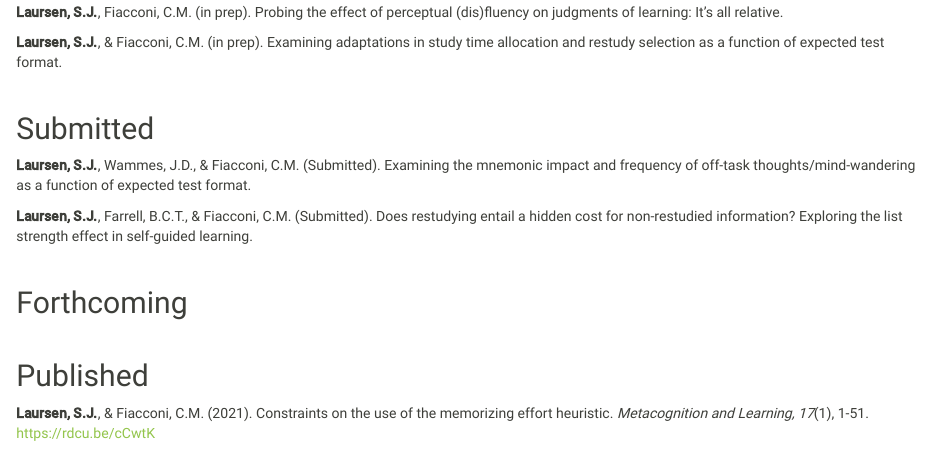
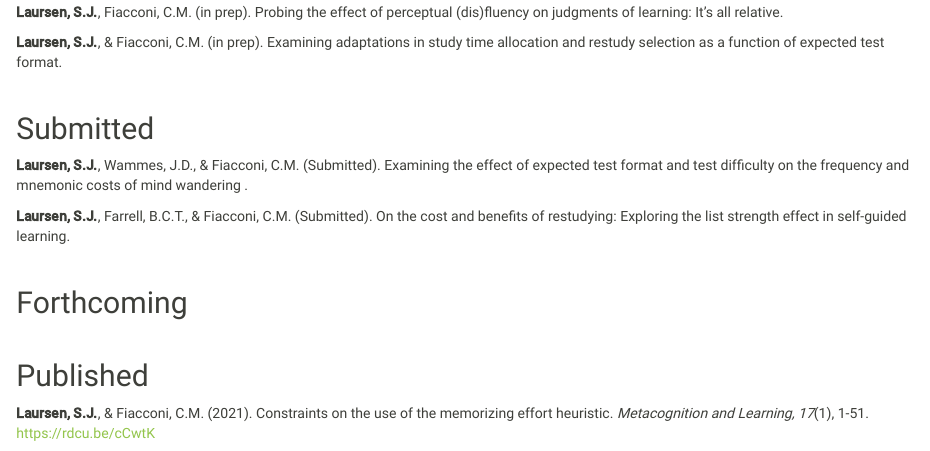
Before and after one commit to SkylarLaursen/SkylarLaursen.github.io, an R Markdown document (publications.Rmd): the page in a window 1100 px wide, from 180 px down. The pictures show the output file publications.html that the author committed with the source, opened offline; library style sheets and scripts come from the installed R packages.

Commit message:
Add files via upload

```diff
--- a/publications.Rmd
+++ b/publications.Rmd
@@ -21,9 +21,9 @@ knitr::opts_chunk$set(echo = TRUE)
 
 ## Submitted
 
-**Laursen, S.J.**, Wammes, J.D., & Fiacconi, C.M. (Submitted). Examining the mnemonic impact and frequency of off-task thoughts/mind-wandering as a function of expected test format.
+**Laursen, S.J.**, Wammes, J.D., & Fiacconi, C.M. (Submitted). Examining the effect of expected test format and test difficulty on the frequency and mnemonic costs of mind wandering  .
 
-**Laursen, S.J.**, Farrell, B.C.T., & Fiacconi, C.M. (Submitted). Does restudying entail a hidden cost for non-restudied information? Exploring the list strength effect in self-guided learning.
+**Laursen, S.J.**, Farrell, B.C.T., & Fiacconi, C.M. (Submitted). On the cost and benefits of restudying: Exploring the list strength effect in self-guided learning.
 
 
 &nbsp;
```
Also changed, not shown: publications.html.
